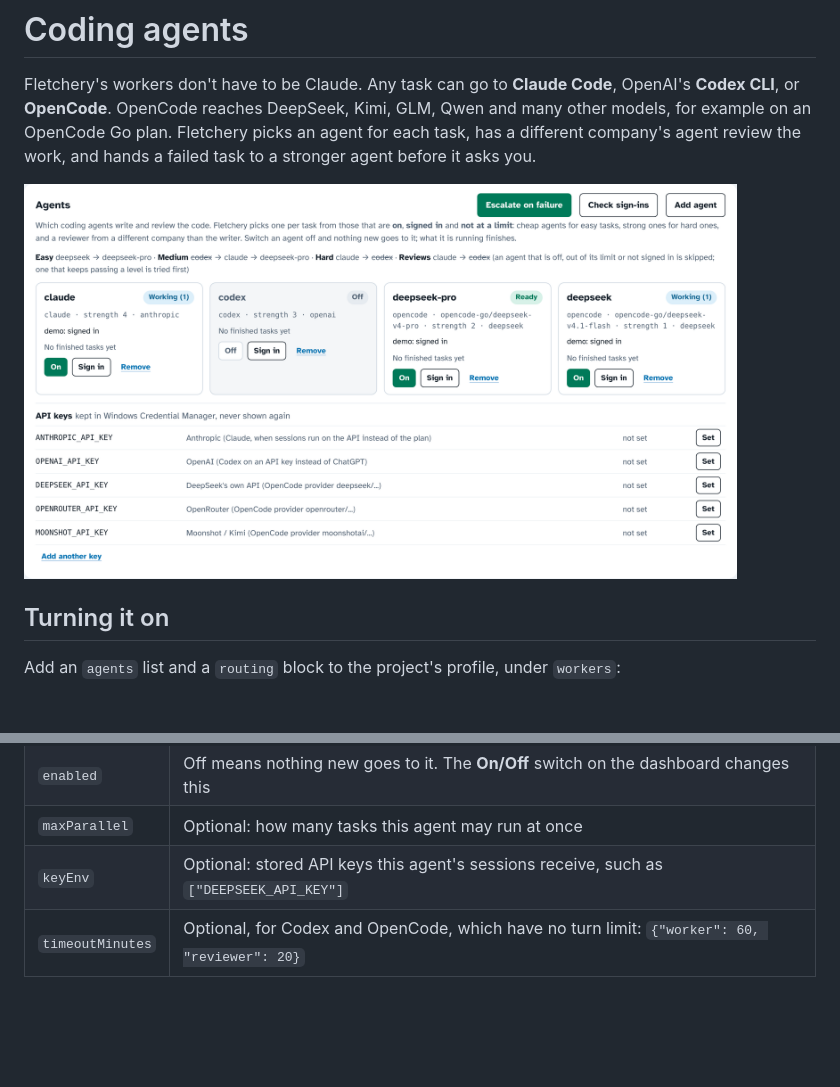
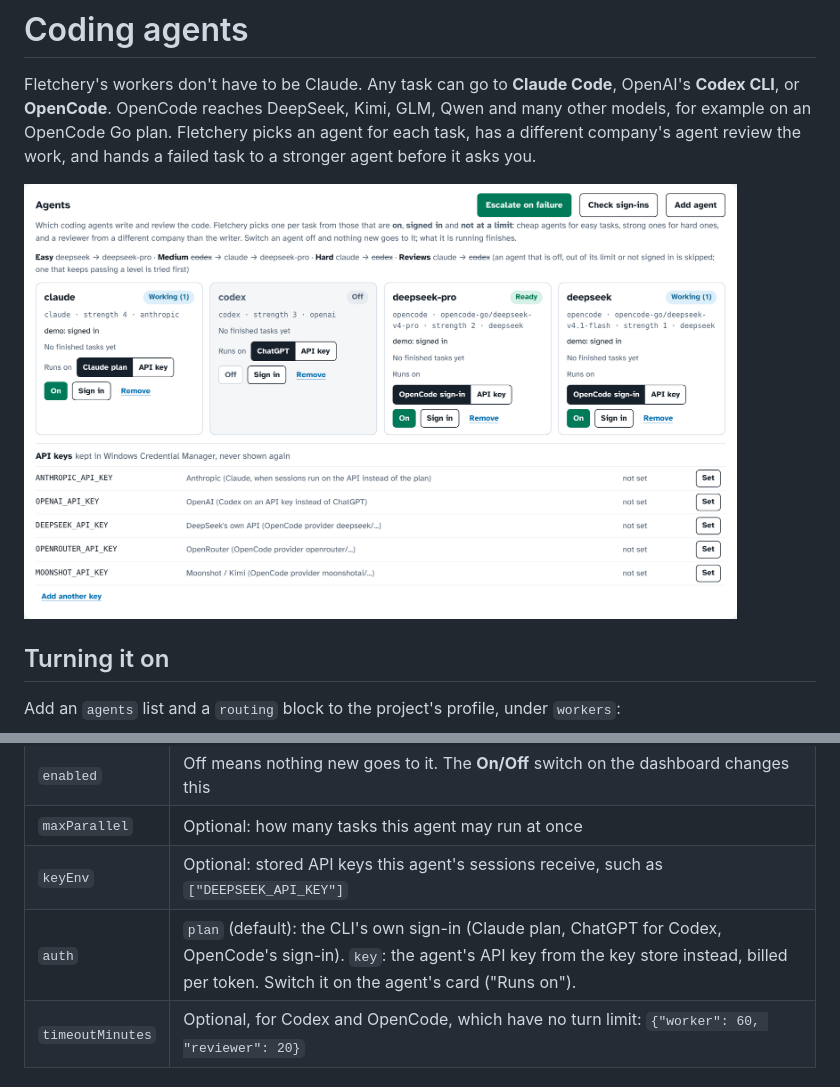
Before and after one commit to Stonefletcher-Productions-LLC/BuildLane, a Markdown page: docs/AGENTS.md, 2 parts joined by grey strips. Drawn GitHub-style; pictures changed too: docs/images/fletchery/agents.png; blank space fills up the shorter version.

```diff
--- a/docs/AGENTS.md
+++ b/docs/AGENTS.md
@@ -38,6 +38,7 @@ A profile without `agents` runs Claude only, the way Fletchery always has.
 | `enabled` | Off means nothing new goes to it. The **On/Off** switch on the dashboard changes this |
 | `maxParallel` | Optional: how many tasks this agent may run at once |
 | `keyEnv` | Optional: stored API keys this agent's sessions receive, such as `["DEEPSEEK_API_KEY"]` |
+| `auth` | `plan` (default): the CLI's own sign-in (Claude plan, ChatGPT for Codex, OpenCode's sign-in). `key`: the agent's API key from the key store instead, billed per token. Switch it on the agent's card ("Runs on"). |
 | `timeoutMinutes` | Optional, for Codex and OpenCode, which have no turn limit: `{"worker": 60, "reviewer": 20}` |
 
 ## How a task gets its agent
```
Also changed, not shown: 9 other files.
